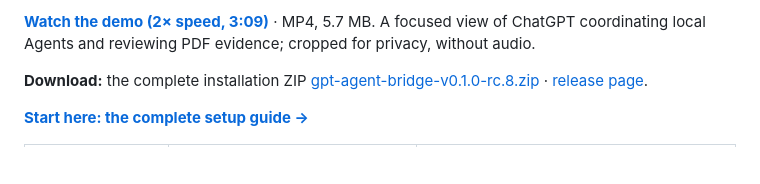
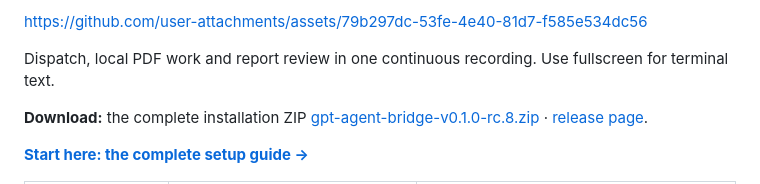
Before and after one commit to HowAreAllWell/gpt-agent-bridge, a Markdown page: README.md, the part around one of its changes. GitHub-like rendering; blank space fills up the shorter version.

Commit message:
docs: embed inline ChatGPT and Herdr demo in both READMEs

```diff
--- a/README.md
+++ b/README.md
@@ -18,5 +18,7 @@ permissions; Bridge does not install providers or supply Agents.
 
-**[Watch the demo (2× speed, 3:09)](https://github.com/HowAreAllWell/gpt-agent-bridge/releases/download/v0.1.0-rc.8/bridge-demo-2x.mp4)** · MP4, 5.7 MB. A focused view of ChatGPT coordinating local Agents and reviewing PDF evidence; cropped for privacy, without audio.
+https://github.com/user-attachments/assets/79b297dc-53fe-4e40-81d7-f585e534dc56
+
+Dispatch, local PDF work and report review in one continuous recording. Use fullscreen for terminal text.
 
 **Download:** the complete installation ZIP [gpt-agent-bridge-v0.1.0-rc.8.zip](https://github.com/HowAreAllWell/gpt-agent-bridge/releases/download/v0.1.0-rc.8/gpt-agent-bridge-v0.1.0-rc.8.zip) · [release page](https://github.com/HowAreAllWell/gpt-agent-bridge/releases/tag/v0.1.0-rc.8).
 
```
Also changed, not shown: other parts of README.md (+1 -1 lines), README.zh-CN.md (+4 -2 lines).
